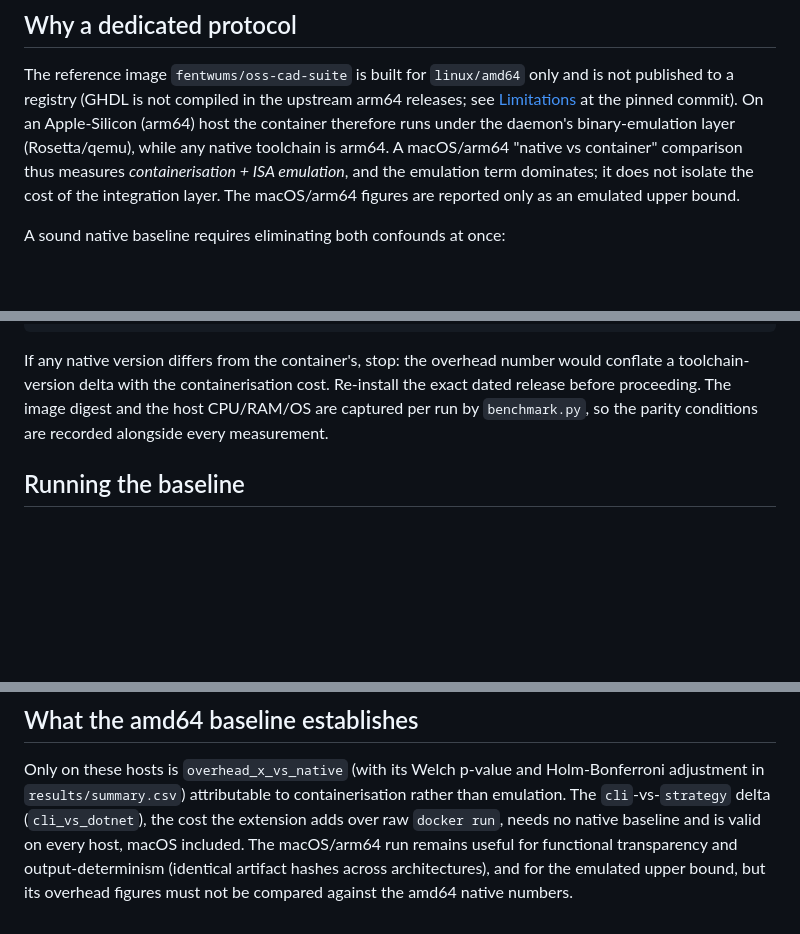
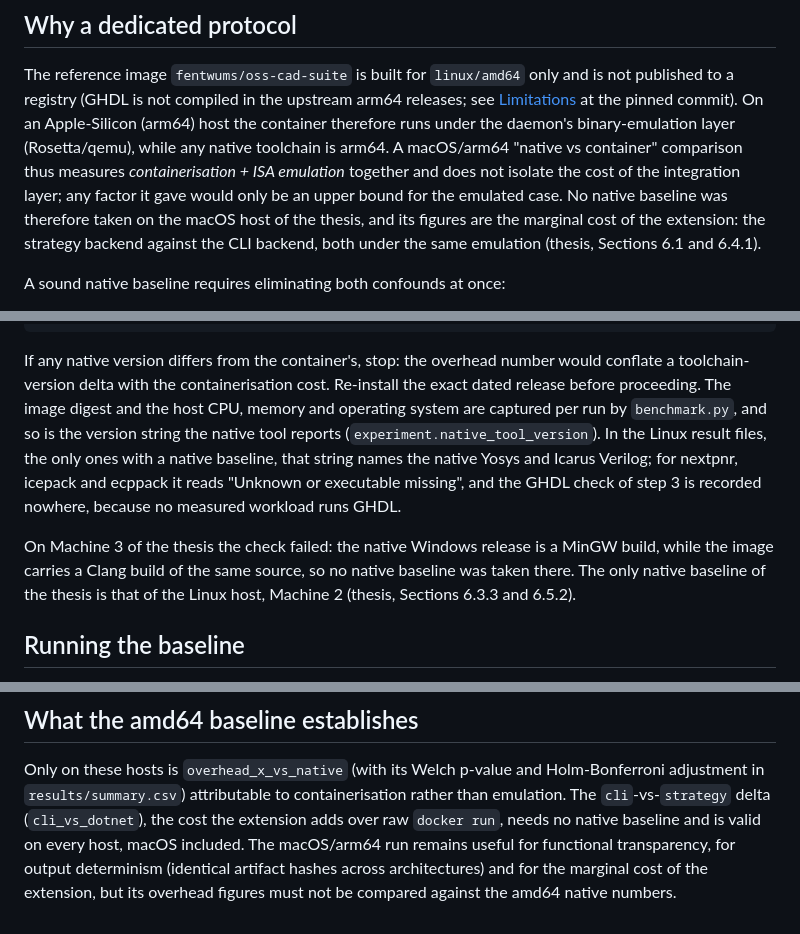
Before and after one commit to mtorun0x7cd/thesis-fentwums-container-extension, a Markdown page: evaluation/docs/amd64-native-baseline-protocol.md, 3 parts joined by grey strips. Rendered like a GitHub page; blank space fills up the shorter version.

Commit message:
docs: describe the macOS figures and the recorded parity as the thesis does
The protocol of the native baseline said that the macOS figures are reported as an emulated upper bound and that the parity conditions are recorded alongside every measurement. The thesis takes no native baseline on the macOS host and reports its figures as the marginal cost of the extension, strategy against CLI (Sections 6.1 and 6.4.1). The result files record a native version string for Yosys and Icarus Verilog only, none for nextpnr, icepack and ecppack, and no GHDL check. The protocol now says so, adds that the parity check rejected the native Windows toolchain (Section 6.5.2), and no longer says that the emulation term dominates. The README of the benchmarking suite described the macOS overhead the same way and is corrected as well.

```diff
--- a/evaluation/docs/amd64-native-baseline-protocol.md
+++ b/evaluation/docs/amd64-native-baseline-protocol.md
@@ -12,8 +12,10 @@ The reference image `fentwums/oss-cad-suite` is built for `linux/amd64` only and
 registry (GHDL is not compiled in the upstream arm64 releases; see [Limitations](https://github.com/FEntwumS/FEntwumS.ContainerExtension/blob/5fa2f5fee83331df203f91e5eea6024a7d533b67/docs/articles/limitations.md) at the pinned commit). On an Apple-Silicon (arm64) host the
 container therefore runs under the daemon's binary-emulation layer (Rosetta/qemu), while any native
 toolchain is arm64. A macOS/arm64 "native vs container" comparison thus measures *containerisation +
-ISA emulation*, and the emulation term dominates; it does not isolate the cost of the integration
-layer. The macOS/arm64 figures are reported only as an emulated upper bound.
+ISA emulation* together and does not isolate the cost of the integration layer; any factor it gave
+would only be an upper bound for the emulated case. No native baseline was therefore taken on the
+macOS host of the thesis, and its figures are the marginal cost of the extension: the strategy backend
+against the CLI backend, both under the same emulation (thesis, Sections 6.1 and 6.4.1).
 
 A sound native baseline requires eliminating both confounds at once:
 
@@ -54,8 +56,15 @@ ghdl --version | head -1
 
 If any native version differs from the container's, stop: the overhead number would conflate a
 toolchain-version delta with the containerisation cost. Re-install the exact dated release before
-proceeding. The image digest and the host CPU/RAM/OS are captured per run by `benchmark.py`, so the
-parity conditions are recorded alongside every measurement.
+proceeding. The image digest and the host CPU, memory and operating system are captured per run by
+`benchmark.py`, and so is the version string the native tool reports (`experiment.native_tool_version`).
+In the Linux result files, the only ones with a native baseline, that string names the native Yosys and
+Icarus Verilog; for nextpnr, icepack and ecppack it reads "Unknown or executable missing", and the GHDL
+check of step 3 is recorded nowhere, because no measured workload runs GHDL.
+
+On Machine 3 of the thesis the check failed: the native Windows release is a MinGW build, while the
+image carries a Clang build of the same source, so no native baseline was taken there. The only native
+baseline of the thesis is that of the Linux host, Machine 2 (thesis, Sections 6.3.3 and 6.5.2).
 
 ## Running the baseline
 
@@ -86,5 +95,6 @@ Only on these hosts is `overhead_x_vs_native` (with its Welch p-value and Holm-B
 `results/summary.csv`) attributable to containerisation rather than emulation. The `cli`-vs-`strategy`
 delta (`cli_vs_dotnet`), the cost the extension adds over raw `docker run`, needs no native baseline
 and is valid on every host, macOS included. The macOS/arm64 run remains useful for functional
-transparency and output-determinism (identical artifact hashes across architectures), and for the
-emulated upper bound, but its overhead figures must not be compared against the amd64 native numbers.
+transparency, for output determinism (identical artifact hashes across architectures) and for the
+marginal cost of the extension, but its overhead figures must not be compared against the amd64
+native numbers.
```
Also changed, not shown: evaluation/benchmarking_suite/README.md (+3 -1 lines).
